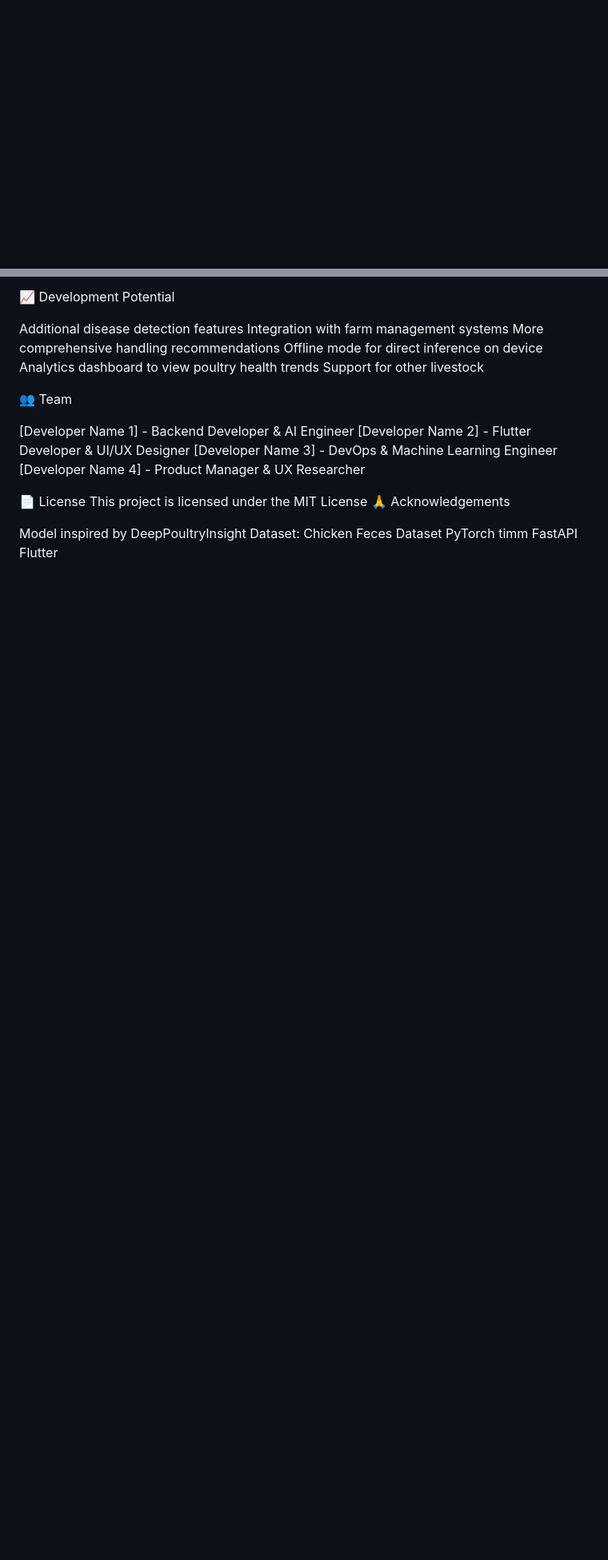
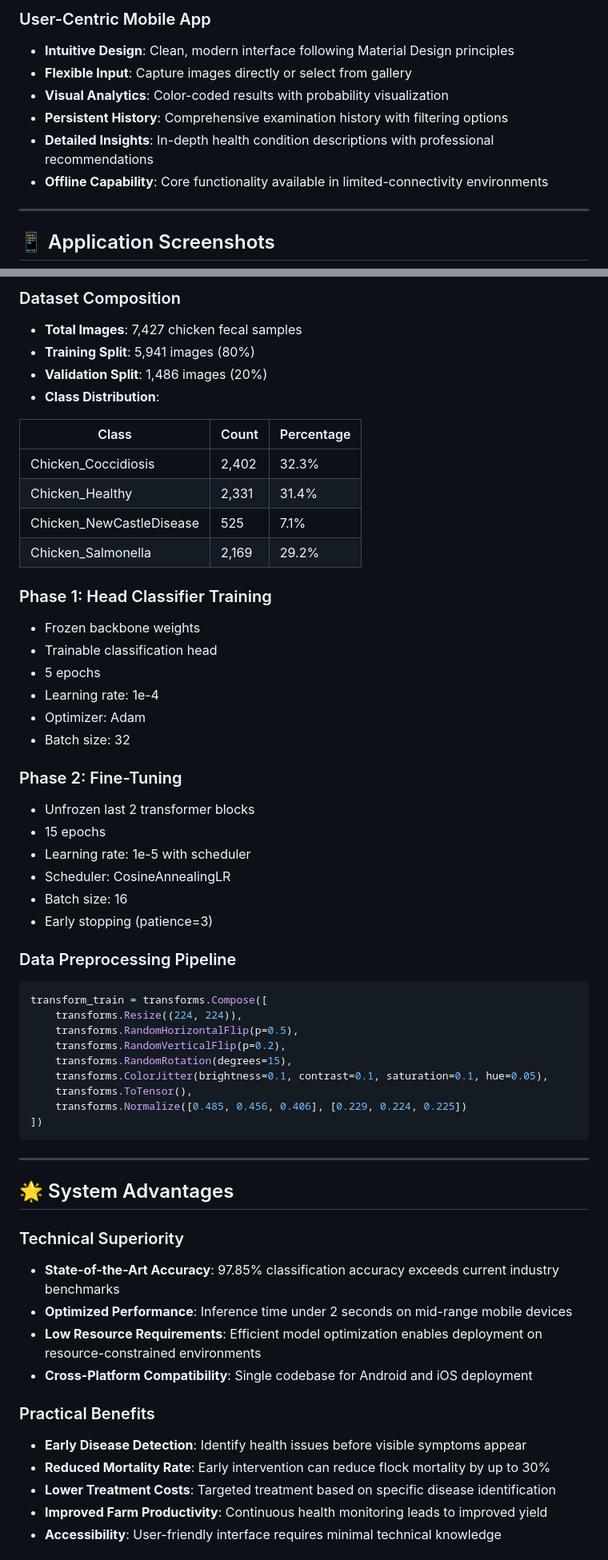
Before and after one commit to ImmanuelPartogi/Poultry-Health-Classification-System, a Markdown page: README.md, 2 parts joined by grey strips. Shown: that part at 80% size. Drawn GitHub-style; blank space fills up the shorter version.

````diff
--- a/README.md
+++ b/README.md
@@ -3,0 +71,14 @@
+### User-Centric Mobile App
+
+- **Intuitive Design**: Clean, modern interface following Material Design principles
+- **Flexible Input**: Capture images directly or select from gallery
+- **Visual Analytics**: Color-coded results with probability visualization
+- **Persistent History**: Comprehensive examination history with filtering options
+- **Detailed Insights**: In-depth health condition descriptions with professional recommendations
+- **Offline Capability**: Core functionality available in limited-connectivity environments
+
+
+---
+
+## 📱 Application Screenshots
+
@@ -286,28 +244,62 @@ Scalability: Modular architecture allows for development of new features
 
-📈 Development Potential
+### Dataset Composition
+- **Total Images**: 7,427 chicken fecal samples
+- **Training Split**: 5,941 images (80%)
+- **Validation Split**: 1,486 images (20%)
+- **Class Distribution**:
 
-Additional disease detection features
-Integration with farm management systems
-More comprehensive handling recommendations
-Offline mode for direct inference on device
-Analytics dashboard to view poultry health trends
-Support for other livestock
+| Class | Count | Percentage |
+|-------|-------|------------|
+| Chicken_Coccidiosis | 2,402 | 32.3% |
+| Chicken_Healthy | 2,331 | 31.4% |
+| Chicken_NewCastleDisease | 525 | 7.1% |
+| Chicken_Salmonella | 2,169 | 29.2% |
 
-👥 Team
+### Phase 1: Head Classifier Training
+- Frozen backbone weights
+- Trainable classification head
+- 5 epochs
+- Learning rate: 1e-4
+- Optimizer: Adam
+- Batch size: 32
 
-[Developer Name 1] - Backend Developer & AI Engineer
-[Developer Name 2] - Flutter Developer & UI/UX Designer
-[Developer Name 3] - DevOps & Machine Learning Engineer
-[Developer Name 4] - Product Manager & UX Researcher
+### Phase 2: Fine-Tuning
+- Unfrozen last 2 transformer blocks
+- 15 epochs
+- Learning rate: 1e-5 with scheduler
+- Scheduler: CosineAnnealingLR
+- Batch size: 16
+- Early stopping (patience=3)
 
-📄 License
-This project is licensed under the MIT License
-🙏 Acknowledgements
+### Data Preprocessing Pipeline
+```python
+transform_train = transforms.Compose([
+    transforms.Resize((224, 224)),
+    transforms.RandomHorizontalFlip(p=0.5),
+    transforms.RandomVerticalFlip(p=0.2),
+    transforms.RandomRotation(degrees=15),
+    transforms.ColorJitter(brightness=0.1, contrast=0.1, saturation=0.1, hue=0.05),
+    transforms.ToTensor(),
+    transforms.Normalize([0.485, 0.456, 0.406], [0.229, 0.224, 0.225])
+])
+```
 
-Model inspired by DeepPoultryInsight
-Dataset: Chicken Feces Dataset
-PyTorch
-timm
-FastAPI
-Flutter
 
+---
+
+## 🌟 System Advantages
+
+### Technical Superiority
+- **State-of-the-Art Accuracy**: 97.85% classification accuracy exceeds current industry benchmarks
+- **Optimized Performance**: Inference time under 2 seconds on mid-range mobile devices
+- **Low Resource Requirements**: Efficient model optimization enables deployment on resource-constrained environments
+- **Cross-Platform Compatibility**: Single codebase for Android and iOS deployment
+
+### Practical Benefits
+- **Early Disease Detection**: Identify health issues before visible symptoms appear
+- **Reduced Mortality Rate**: Early intervention can reduce flock mortality by up to 30%
+- **Lower Treatment Costs**: Targeted treatment based on specific disease identification
+- **Improved Farm Productivity**: Continuous health monitoring leads to improved yield
+- **Accessibility**: User-friendly interface requires minimal technical knowledge
+
+
````
Also changed, not shown: other parts of README.md (+253 -237 lines).
